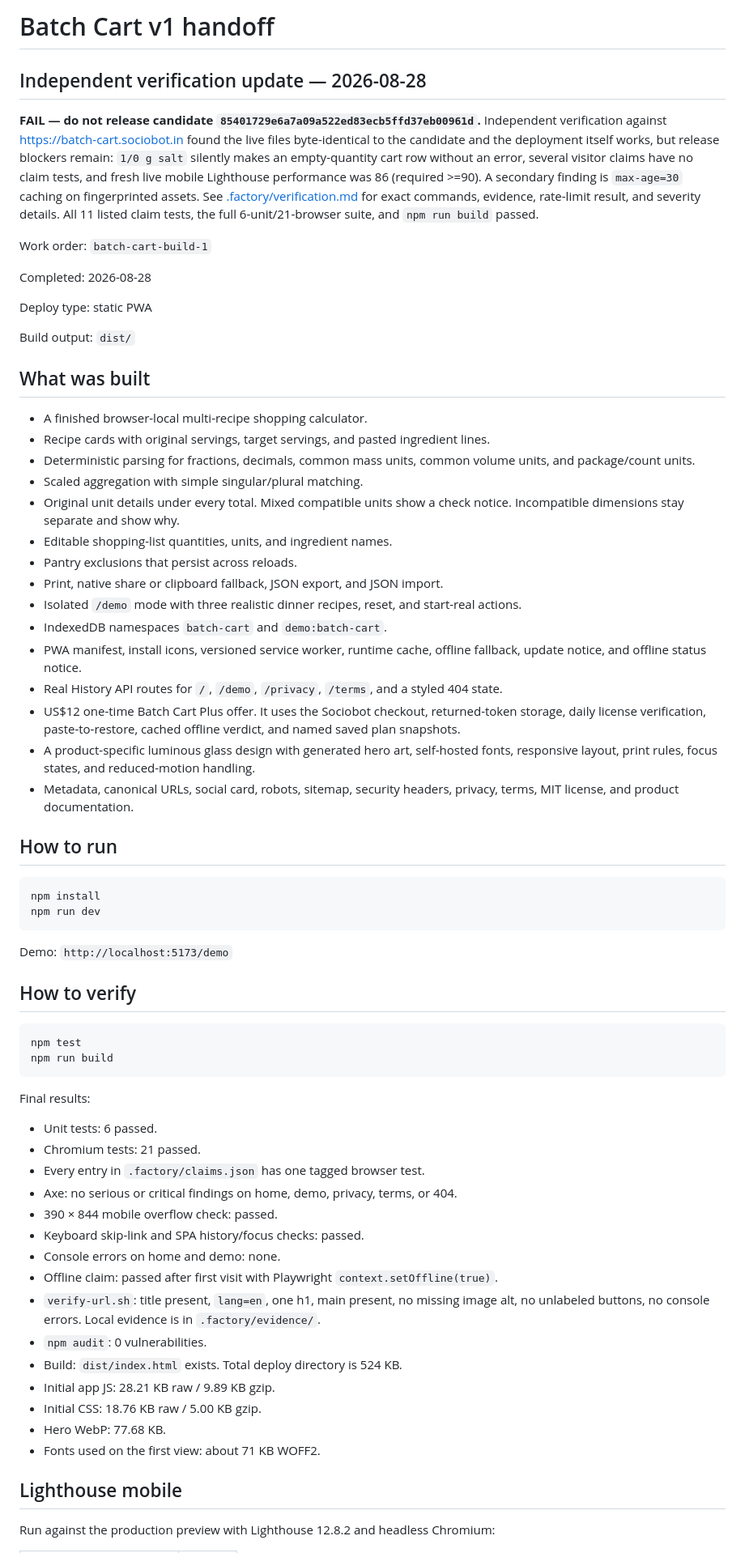
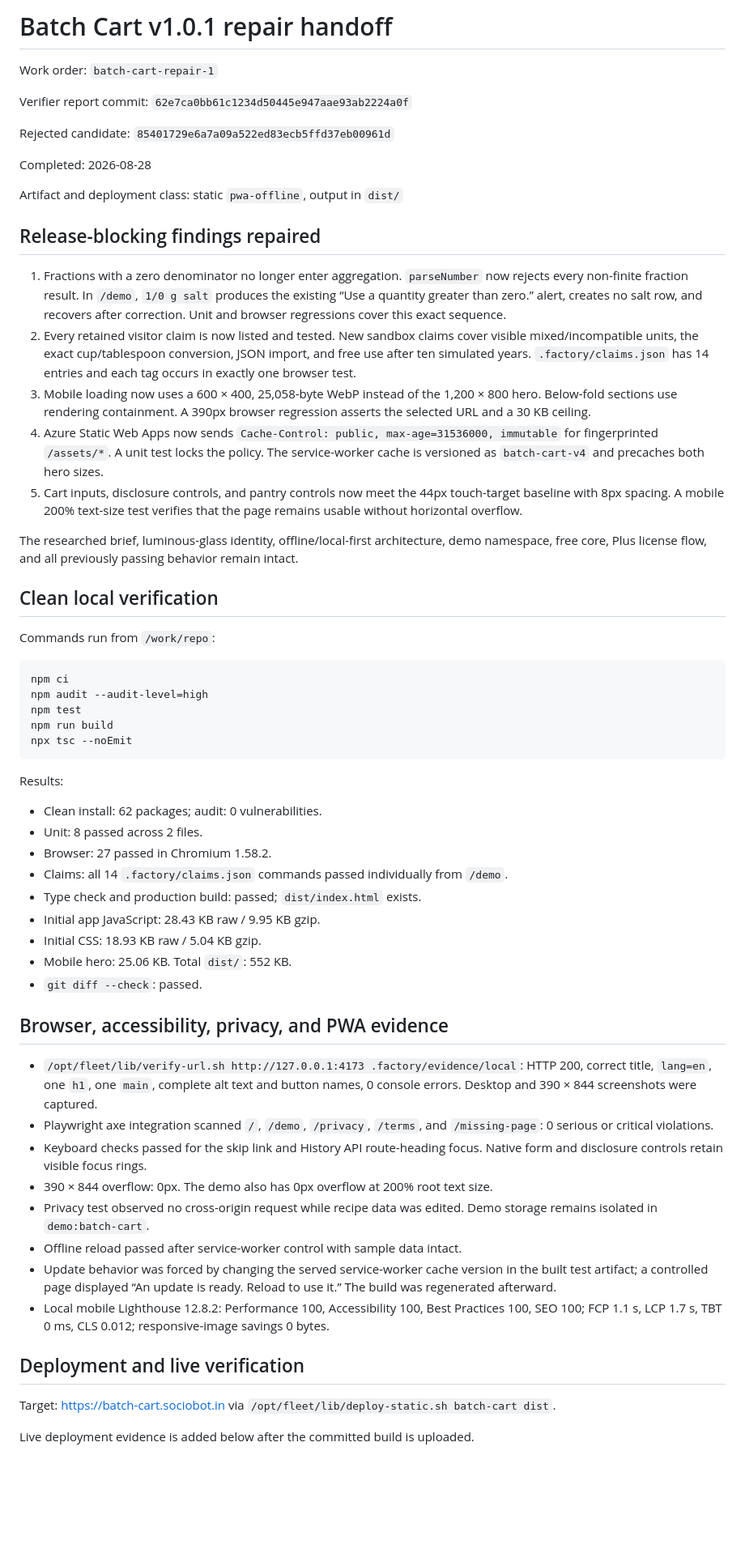
Before and after one commit to B-Divyesh/sf-batch-cart, a Markdown page: .factory/handoff.md, the part around one of its changes. Shown at 81% size. Drawn GitHub-style; blank space fills up the shorter version.

Commit message:
docs: record repair verification evidence

````diff
--- a/.factory/handoff.md
+++ b/.factory/handoff.md
@@ -1,70 +1,63 @@
-# Batch Cart v1 handoff
+# Batch Cart v1.0.1 repair handoff
 
-## Independent verification update — 2026-08-28
+Work order: `batch-cart-repair-1`
 
-**FAIL — do not release candidate `85401729e6a7a09a522ed83ecb5ffd37eb00961d`.** Independent verification against <https://batch-cart.sociobot.in> found the live files byte-identical to the candidate and the deployment itself works, but release blockers remain: `1/0 g salt` silently makes an empty-quantity cart row without an error, several visitor claims have no claim tests, and fresh live mobile Lighthouse performance was 86 (required >=90). A secondary finding is `max-age=30` caching on fingerprinted assets. See [.factory/verification.md](verification.md) for exact commands, evidence, rate-limit result, and severity details. All 11 listed claim tests, the full 6-unit/21-browser suite, and `npm run build` passed.
+Verifier report commit: `62e7ca0bb61c1234d50445e947aae93ab2224a0f`
 
-Work order: `batch-cart-build-1`
+Rejected candidate: `85401729e6a7a09a522ed83ecb5ffd37eb00961d`
 
 Completed: 2026-08-28
 
-Deploy type: static PWA
+Artifact and deployment class: static `pwa-offline`, output in `dist/`
 
-Build output: `dist/`
+## Release-blocking findings repaired
 
-## What was built
+1. Fractions with a zero denominator no longer enter aggregation. `parseNumber` now rejects every non-finite fraction result. In `/demo`, `1/0 g salt` produces the existing “Use a quantity greater than zero.” alert, creates no salt row, and recovers after correction. Unit and browser regressions cover this exact sequence.
+2. Every retained visitor claim is now listed and tested. New sandbox claims cover visible mixed/incompatible units, the exact cup/tablespoon conversion, JSON import, and free use after ten simulated years. `.factory/claims.json` has 14 entries and each tag occurs in exactly one browser test.
+3. Mobile loading now uses a 600 × 400, 25,058-byte WebP instead of the 1,200 × 800 hero. Below-fold sections use rendering containment. A 390px browser regression asserts the selected URL and a 30 KB ceiling.
+4. Azure Static Web Apps now sends `Cache-Control: public, max-age=31536000, immutable` for fingerprinted `/assets/*`. A unit test locks the policy. The service-worker cache is versioned as `batch-cart-v4` and precaches both hero sizes.
+5. Cart inputs, disclosure controls, and pantry controls now meet the 44px touch-target baseline with 8px spacing. A mobile 200% text-size test verifies that the page remains usable without horizontal overflow.
 
-- A finished browser-local multi-recipe shopping calculator.
-- Recipe cards with original servings, target servings, and pasted ingredient lines.
-- Deterministic parsing for fractions, decimals, common mass units, common volume units, and package/count units.
-- Scaled aggregation with simple singular/plural matching.
-- Original unit details under every total. Mixed compatible units show a check notice. Incompatible dimensions stay separate and show why.
-- Editable shopping-list quantities, units, and ingredient names.
-- Pantry exclusions that persist across reloads.
-- Print, native share or clipboard fallback, JSON export, and JSON import.
-- Isolated `/demo` mode with three realistic dinner recipes, reset, and start-real actions.
-- IndexedDB namespaces `batch-cart` and `demo:batch-cart`.
-- PWA manifest, install icons, versioned service worker, runtime cache, offline fallback, update notice, and offline status notice.
-- Real History API routes for `/`, `/demo`, `/privacy`, `/terms`, and a styled 404 state.
-- US$12 one-time Batch Cart Plus offer. It uses the Sociobot checkout, returned-token storage, daily license verification, paste-to-restore, cached offline verdict, and named saved plan snapshots.
-- A product-specific luminous glass design with generated hero art, self-hosted fonts, responsive layout, print rules, focus states, and reduced-motion handling.
-- Metadata, canonical URLs, social card, robots, sitemap, security headers, privacy, terms, MIT license, and product documentation.
+The researched brief, luminous-glass identity, offline/local-first architecture, demo namespace, free core, Plus license flow, and all previously passing behavior remain intact.
 
-## How to run
+## Clean local verification
+
+Commands run from `/work/repo`:
 
 ```sh
-npm install
-npm run dev
+npm ci
+npm audit --audit-level=high
+npm test
+npm run build
+npx tsc --noEmit
 ```
 
-Demo: `http://localhost:5173/demo`
+Results:
 
-## How to verify
+- Clean install: 62 packages; audit: 0 vulnerabilities.
+- Unit: 8 passed across 2 files.
+- Browser: 27 passed in Chromium 1.58.2.
+- Claims: all 14 `.factory/claims.json` commands passed individually from `/demo`.
+- Type check and production build: passed; `dist/index.html` exists.
+- Initial app JavaScript: 28.43 KB raw / 9.95 KB gzip.
+- Initial CSS: 18.93 KB raw / 5.04 KB gzip.
+- Mobile hero: 25.06 KB. Total `dist/`: 552 KB.
+- `git diff --check`: passed.
 
-```sh
-npm test
-npm run build
-```
+## Browser, accessibility, privacy, and PWA evidence
 
-Final results:
+- `/opt/fleet/lib/verify-url.sh http://127.0.0.1:4173 .factory/evidence/local`: HTTP 200, correct title, `lang=en`, one `h1`, one `main`, complete alt text and button names, 0 console errors. Desktop and 390 × 844 screenshots were captured.
+- Playwright axe integration scanned `/`, `/demo`, `/privacy`, `/terms`, and `/missing-page`: 0 serious or critical violations.
+- Keyboard checks passed for the skip link and History API route-heading focus. Native form and disclosure controls retain visible focus rings.
+- 390 × 844 overflow: 0px. The demo also has 0px overflow at 200% root text size.
+- Privacy test observed no cross-origin request while recipe data was edited. Demo storage remains isolated in `demo:batch-cart`.
+- Offline reload passed after service-worker control with sample data intact.
+- Update behavior was forced by changing the served service-worker cache version in the built test artifact; a controlled page displayed “An update is ready. Reload to use it.” The build was regenerated afterward.
+- Local mobile Lighthouse 12.8.2: Performance 100, Accessibility 100, Best Practices 100, SEO 100; FCP 1.1 s, LCP 1.7 s, TBT 0 ms, CLS 0.012; responsive-image savings 0 bytes.
 
-- Unit tests: 6 passed.
-- Chromium tests: 21 passed.
-- Every entry in `.factory/claims.json` has one tagged browser test.
-- Axe: no serious or critical findings on home, demo, privacy, terms, or 404.
-- 390 × 844 mobile overflow check: passed.
-- Keyboard skip-link and SPA history/focus checks: passed.
-- Console errors on home and demo: none.
-- Offline claim: passed after first visit with Playwright `context.setOffline(true)`.
-- `verify-url.sh`: title present, `lang=en`, one h1, main present, no missing image alt, no unlabeled buttons, no console errors. Local evidence is in `.factory/evidence/`.
-- `npm audit`: 0 vulnerabilities.
-- Build: `dist/index.html` exists. Total deploy directory is 524 KB.
-- Initial app JS: 28.21 KB raw / 9.89 KB gzip.
-- Initial CSS: 18.76 KB raw / 5.00 KB gzip.
-- Hero WebP: 77.68 KB.
-- Fonts used on the first view: about 71 KB WOFF2.
+## Deployment and live verification
 
-## Lighthouse mobile
+Target: <https://batch-cart.sociobot.in> via `/opt/fleet/lib/deploy-static.sh batch-cart dist`.
 
-Run against the production preview with Lighthouse 12.8.2 and headless Chromium:
+Live deployment evidence is added below after the committed build is uploaded.
 
````
Also changed, not shown: other parts of .factory/handoff.md (+2 -24 lines).
